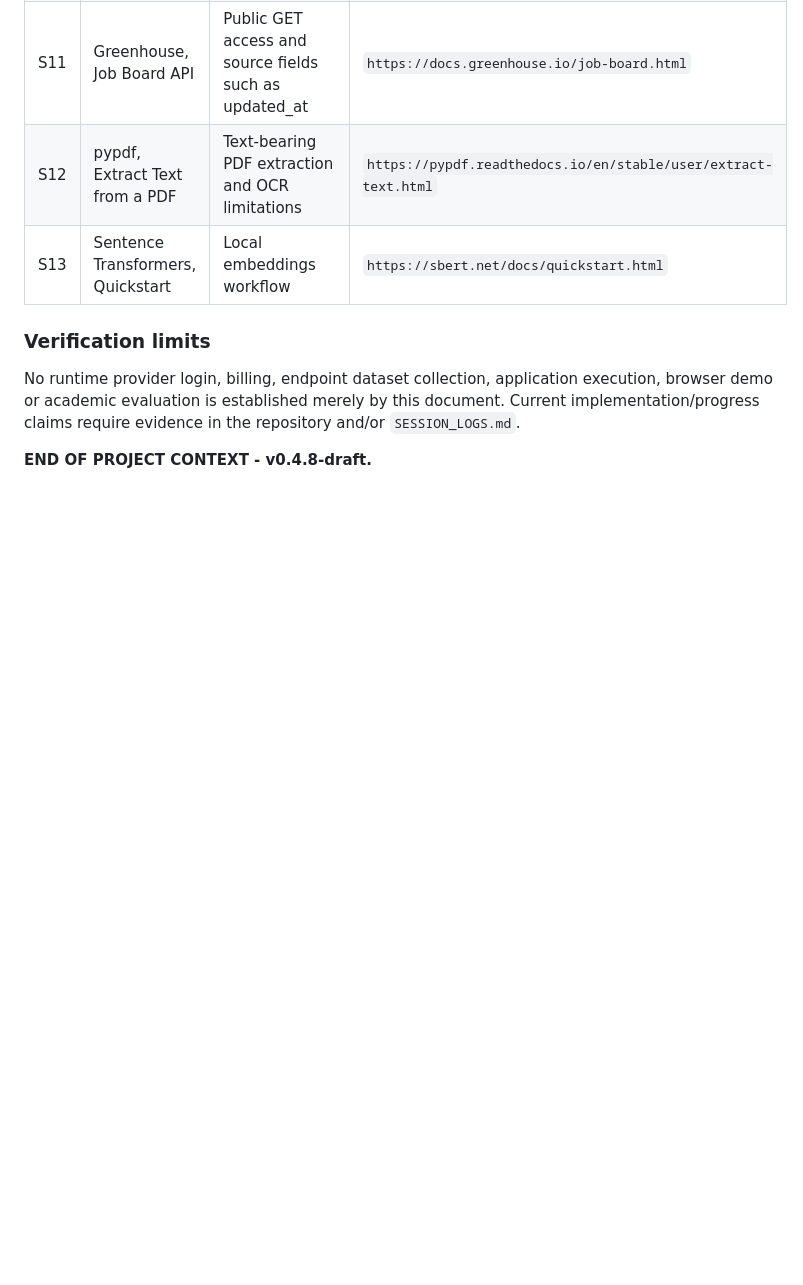
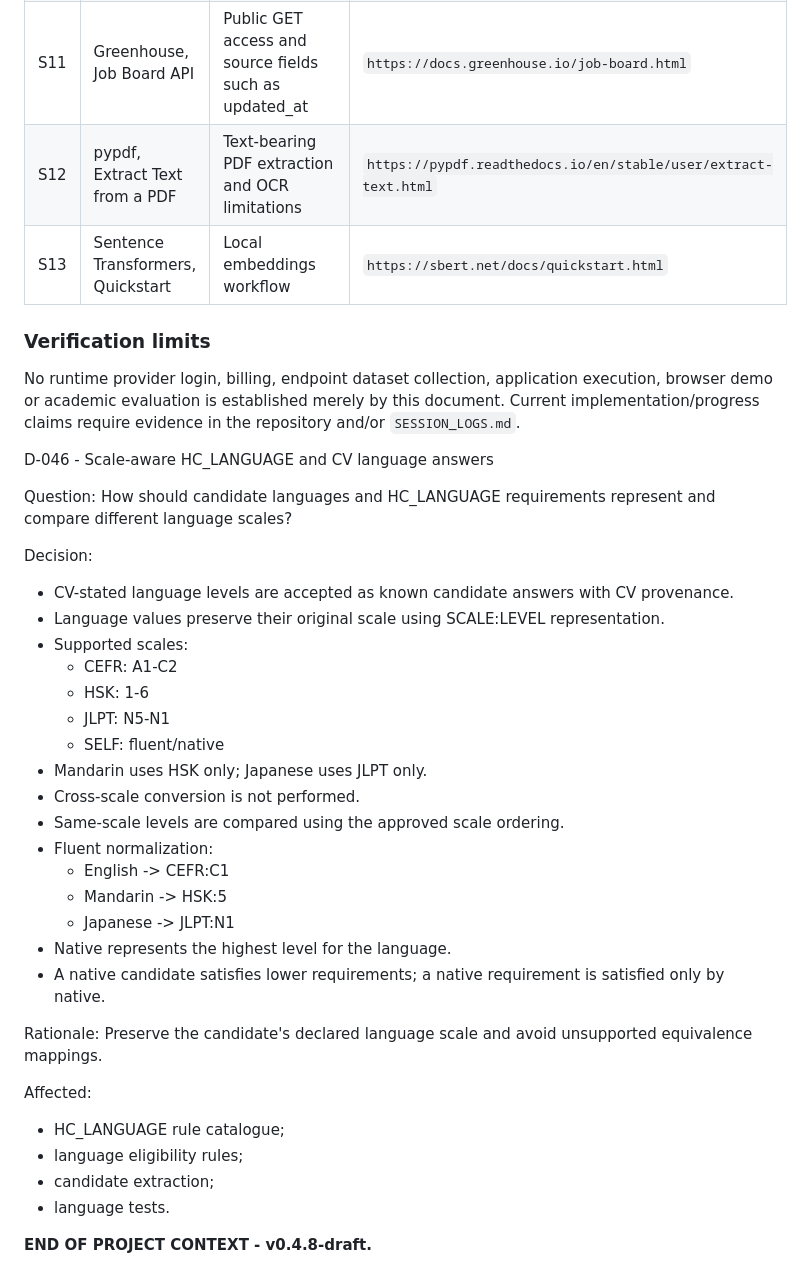
Before and after one commit to ppfp-03/applicable.ai_GenAI, a Markdown page: PROJECT_CONTEXT.md, the part around the change. Rendered like a GitHub page; blank space fills up the shorter version.

Commit message:
Document scale-aware language eligibility decision

```diff
--- a/PROJECT_CONTEXT.md
+++ b/PROJECT_CONTEXT.md
@@ -731,4 +731,36 @@ The public sources below support technical assumptions, not claims about the pro
 
 No runtime provider login, billing, endpoint dataset collection, application execution, browser demo or academic evaluation is established merely by this document. Current implementation/progress claims require evidence in the repository and/or `SESSION_LOGS.md`.
 
+D-046 - Scale-aware HC_LANGUAGE and CV language answers
+
+Question:
+How should candidate languages and HC_LANGUAGE requirements represent and compare different language scales?
+
+Decision:
+- CV-stated language levels are accepted as known candidate answers with CV provenance.
+- Language values preserve their original scale using SCALE:LEVEL representation.
+- Supported scales:
+  - CEFR: A1-C2
+  - HSK: 1-6
+  - JLPT: N5-N1
+  - SELF: fluent/native
+- Mandarin uses HSK only; Japanese uses JLPT only.
+- Cross-scale conversion is not performed.
+- Same-scale levels are compared using the approved scale ordering.
+- Fluent normalization:
+  - English -> CEFR:C1
+  - Mandarin -> HSK:5
+  - Japanese -> JLPT:N1
+- Native represents the highest level for the language.
+- A native candidate satisfies lower requirements; a native requirement is satisfied only by native.
+
+Rationale:
+Preserve the candidate's declared language scale and avoid unsupported equivalence mappings.
+
+Affected:
+- HC_LANGUAGE rule catalogue;
+- language eligibility rules;
+- candidate extraction;
+- language tests.
+
 **END OF PROJECT CONTEXT - v0.4.8-draft.**
```
